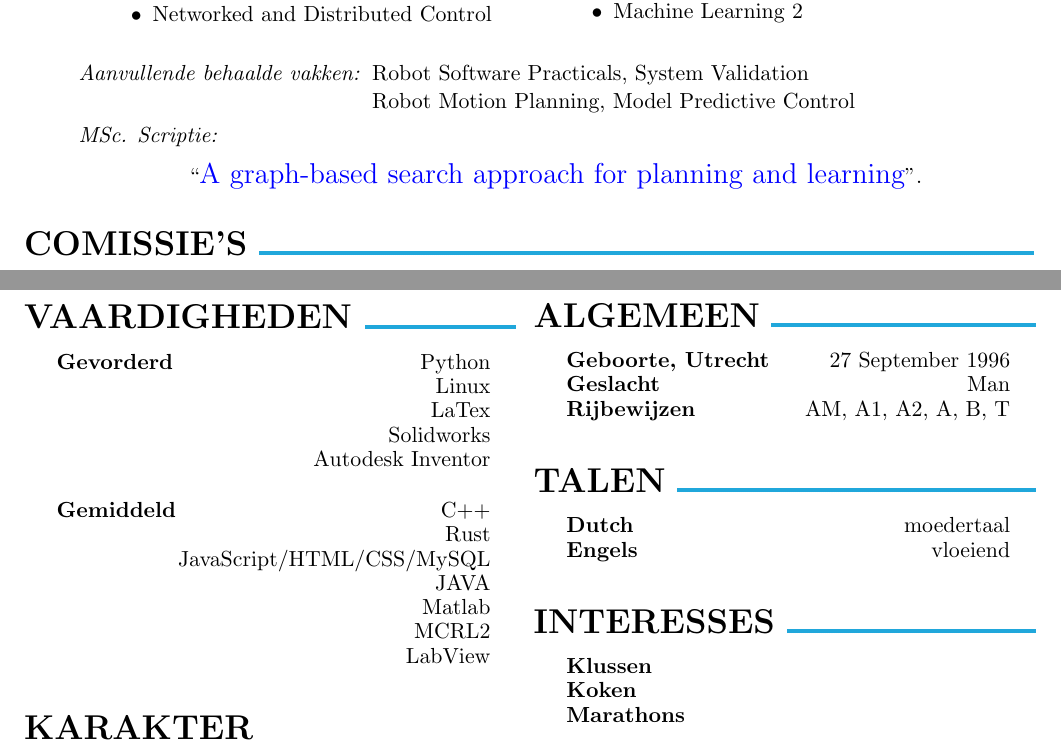
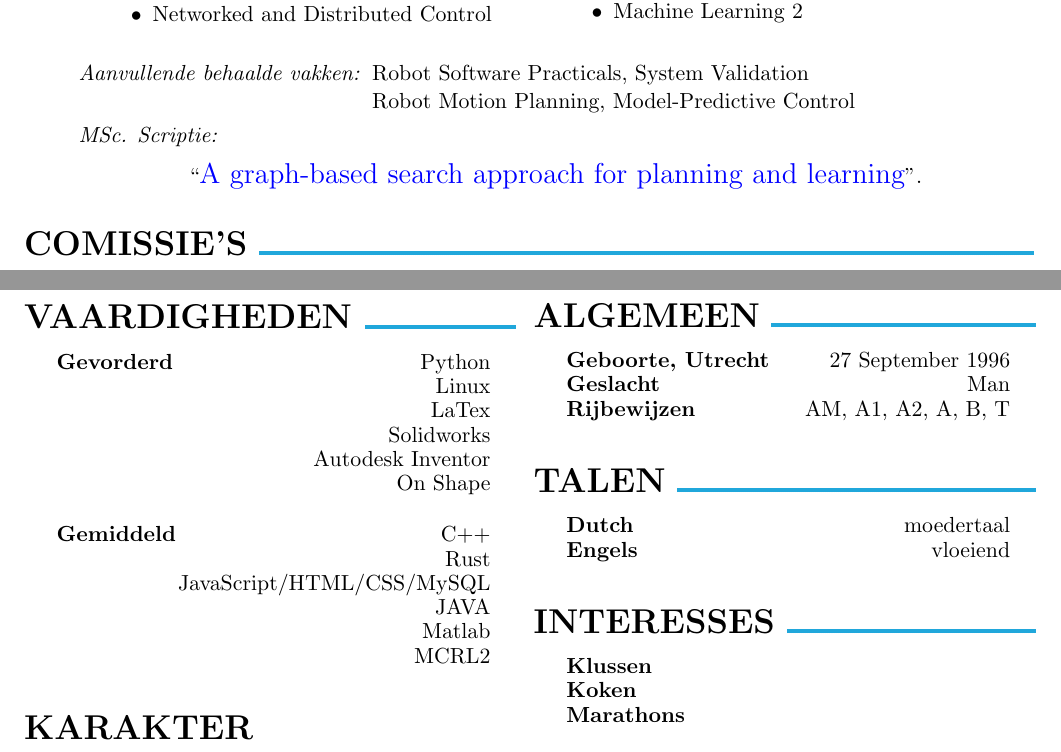
Before and after one commit to GijsGroote/Resume, a LaTeX CV (resume.tex, which reads sections/education.tex, sections/skills.tex): two parts of pages 2 and 3 of 3, joined at a grey line, cut so that both start at the same text. Compiled offline with pdfLaTeX.

```diff
--- a/sections/education.tex
+++ b/sections/education.tex
@@ -81,7 +81,7 @@
         \end{center}
 
         \textit{\lang{Aanvullende behaalde vakken}{Additional courses followed}:}\hspace{0.2cm}\begin{minipage}{10cm}\vspace{\baselineskip}
-        Robot Software Practicals, System Validation\\Robot Motion Planning, Model Predictive Control\end{minipage}
+        Robot Software Practicals, System Validation\\Robot Motion Planning, Model-Predictive Control\end{minipage}
 
         \textit{\lang{MSc. Scriptie}{MSc. Thesis}:}
         \begin{center}``\href{https://repository.tudelft.nl/islandora/object/uuid\%3Af988aaf6-c2a7-4782-b5de-8ca6187d03ef?collection=education}{\Large A graph-based search approach for planning and learning}''.
--- a/sections/skills.tex
+++ b/sections/skills.tex
@@ -7,6 +7,7 @@
     \begin{experienceItem} {\hphantom{}}{LaTex}{}{} \end{experienceItem}
     \begin{experienceItem} {\hphantom{}}{Solidworks}{}{} \end{experienceItem}
     \begin{experienceItem} {\hphantom{}}{Autodesk Inventor}{}{} \end{experienceItem}
+    \begin{experienceItem} {\hphantom{}}{On Shape}{}{} \end{experienceItem}
 
     \begin{experienceItem} {\lang{Gemiddeld}{Moderate}}{C++}{}{} \end{experienceItem}
     \begin{experienceItem} {\hphantom{}}{Rust}{}{} \end{experienceItem}
@@ -14,5 +15,4 @@
     \begin{experienceItem} {\hphantom{}}{JAVA}{}{} \end{experienceItem}
     \begin{experienceItem} {\hphantom{}}{Matlab}{}{} \end{experienceItem}
     \begin{experienceItem} {\hphantom{}}{MCRL2}{}{} \end{experienceItem}
-    \begin{experienceItem} {\hphantom{}}{LabView}{}{} \end{experienceItem}
 \end{cSubsection}
```
Also changed, not shown: get_my_resume_invite.pdf (added), pdfs/resumes/cv_gsgroote.pdf, pdfs/resumes/cv_gsgroote_ext.pdf, pdfs/resumes/cv_gsgroote_ext_no_photo.pdf, pdfs/resumes/cv_gsgroote_no_photo.pdf, pdfs/resumes/resume_gsgroote.pdf, pdfs/resumes/resume_gsgroote_ext.pdf, pdfs/resumes/resume_gsgroote_ext_no_photo.pdf, pdfs/resumes/resume_gsgroote_no_photo.pdf, 1 other file.
